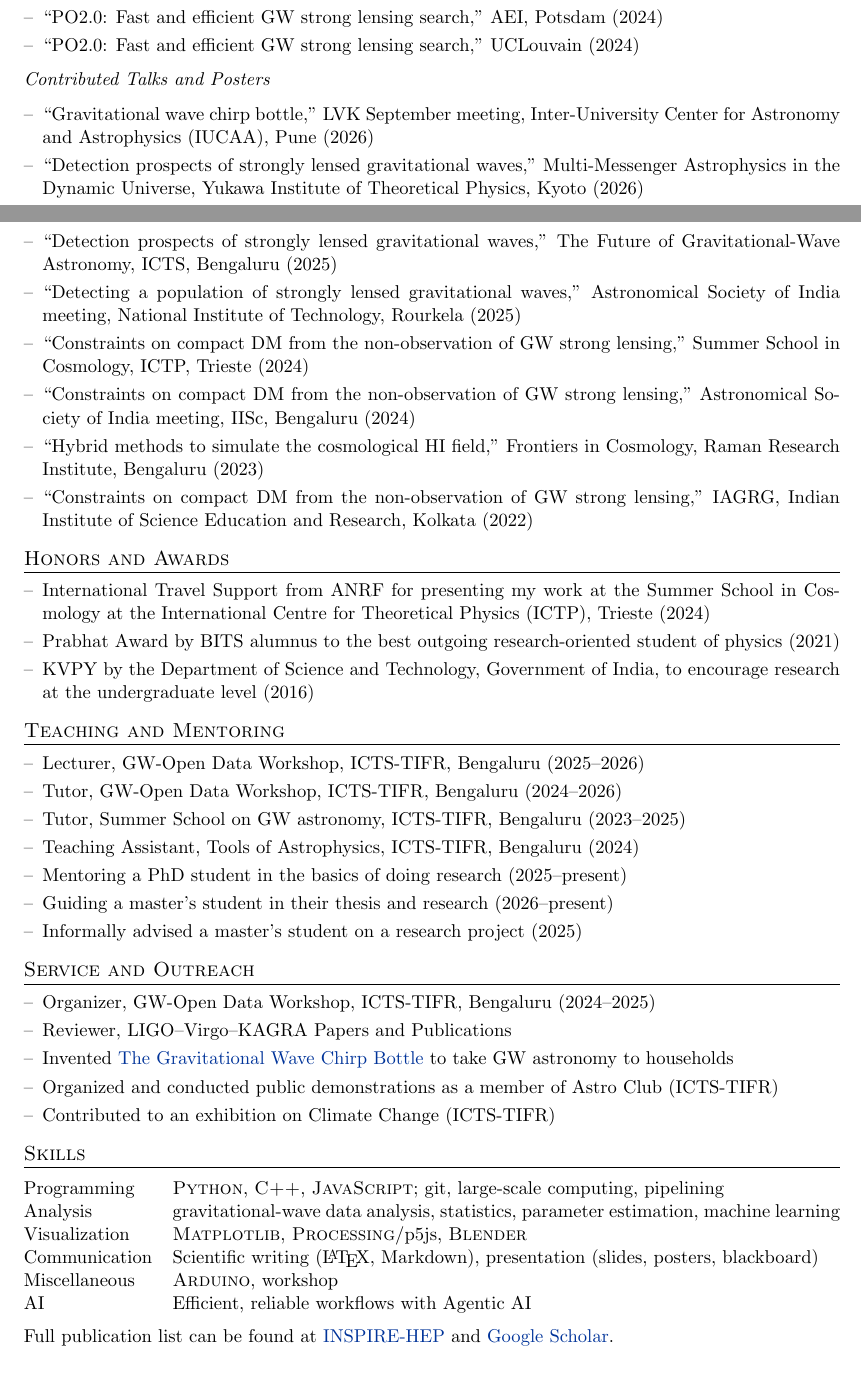
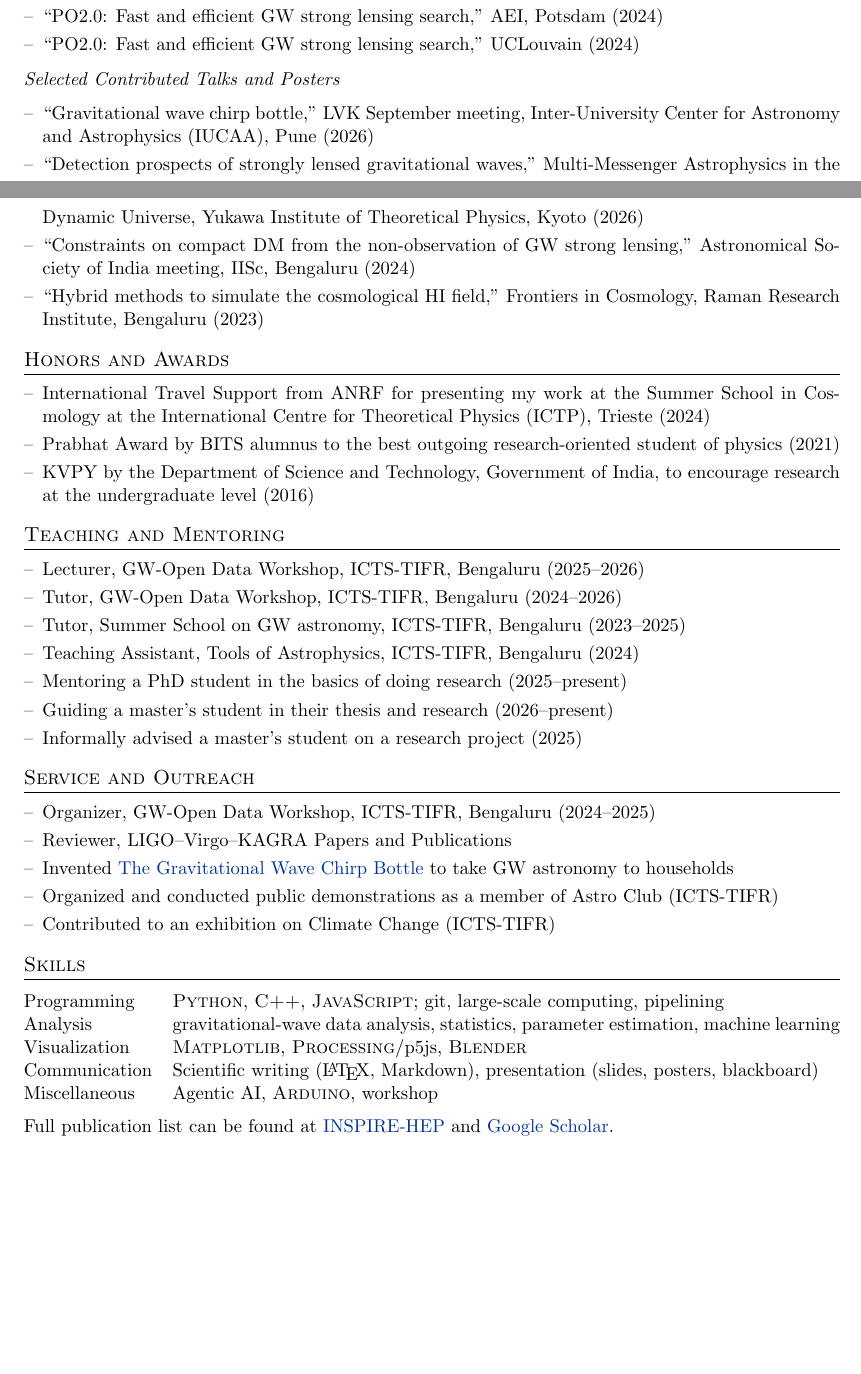
Before and after one commit to anbarsode/anbarsode.github.io, a LaTeX CV (cv.tex): two parts of pages 1 and 2 of 2, joined at a grey line, cut so that both start at the same text. Compiled offline with pdfLaTeX.

Commit message:
Updated CV

```diff
--- a/cv.tex
+++ b/cv.tex
@@ -15,7 +15,7 @@
 \hypersetup{colorlinks,breaklinks,urlcolor=linkcolour,linkcolor=linkcolour}
 \setlength{\emergencystretch}{3em}
 \titleformat{\section}{\large\scshape\raggedright}{}{0em}{}[\titlerule]
-\titlespacing{\section}{0pt}{9pt}{6pt}
+\titlespacing{\section}{0pt}{10pt}{7pt}
 
 \newif\iffullpublications
 \fullpublicationsfalse
@@ -96,16 +96,16 @@ Detecting gravitational lensing of gravitational waves (GWs), astrophysics and c
 \item[--] ``PO2.0: Fast and efficient GW strong lensing search,'' AEI, Potsdam (2024)
 \item[--] ``PO2.0: Fast and efficient GW strong lensing search,'' UCLouvain (2024)
 \end{itemize}
-\textit{Contributed Talks and Posters}
+\textit{Selected Contributed Talks and Posters}
 \begin{itemize}[nosep,after=\strut,leftmargin=1em,itemsep=3pt]
 \item[--] ``Gravitational wave chirp bottle,'' LVK September meeting, Inter-University Center for Astronomy and Astrophysics (IUCAA), Pune (2026)
 \item[--] ``Detection prospects of strongly lensed gravitational waves,'' Multi-Messenger Astrophysics in the Dynamic Universe, Yukawa Institute of Theoretical Physics, Kyoto (2026)
-\item[--] ``Detection prospects of strongly lensed gravitational waves,'' The Future of Gravitational-Wave Astronomy, ICTS, Bengaluru (2025)
-\item[--] ``Detecting a population of strongly lensed gravitational waves,'' Astronomical Society of India meeting, National Institute of Technology, Rourkela (2025)
-\item[--] ``Constraints on compact DM from the non-observation of GW strong lensing,'' Summer School in Cosmology, ICTP, Trieste (2024)
+%\item[--] ``Detection prospects of strongly lensed gravitational waves,'' The Future of Gravitational-Wave Astronomy, ICTS, Bengaluru (2025)
+%\item[--] ``Detecting a population of strongly lensed gravitational waves,'' Astronomical Society of India meeting, National Institute of Technology, Rourkela (2025)
+%\item[--] ``Constraints on compact DM from the non-observation of GW strong lensing,'' Summer School in Cosmology, ICTP, Trieste (2024)
 \item[--] ``Constraints on compact DM from the non-observation of GW strong lensing,'' Astronomical Society of India meeting, IISc, Bengaluru (2024)
 \item[--] ``Hybrid methods to simulate the cosmological HI field,'' Frontiers in Cosmology, Raman Research Institute, Bengaluru (2023)
-\item[--] ``Constraints on compact DM from the non-observation of GW strong lensing,'' IAGRG, Indian Institute of Science Education and Research, Kolkata (2022)
+%\item[--] ``Constraints on compact DM from the non-observation of GW strong lensing,'' IAGRG, Indian Institute of Science Education and Research, Kolkata (2022)
 \end{itemize}
 
 \section{Honors and Awards}
@@ -141,8 +141,7 @@ Programming & \normalsize{\textsc{Python}, \textsc{C++}, \textsc{JavaScript}; gi
 Analysis & \normalsize{gravitational-wave data analysis, statistics, parameter estimation, machine learning}\\
 Visualization & \normalsize{\textsc{Matplotlib}, \textsc{Processing}/p5js, \textsc{Blender}}\\
 Communication & \normalsize{Scientific writing (\LaTeX, Markdown), presentation (slides, posters, blackboard)}\\
-Miscellaneous & \normalsize{\textsc{Arduino}, workshop}\\
-AI & Efficient, reliable workflows with Agentic AI\\
+Miscellaneous & \normalsize{Agentic AI, \textsc{Arduino}, workshop}
 \end{tabularx}
 
 Full publication list can be found at \href{https://inspirehep.net/authors/3081663}{INSPIRE-HEP} and \href{https://scholar.google.com/citations?user=HiMMiqgAAAAJ\&hl=en}{Google Scholar}.
```
Also changed, not shown: cv.pdf.
